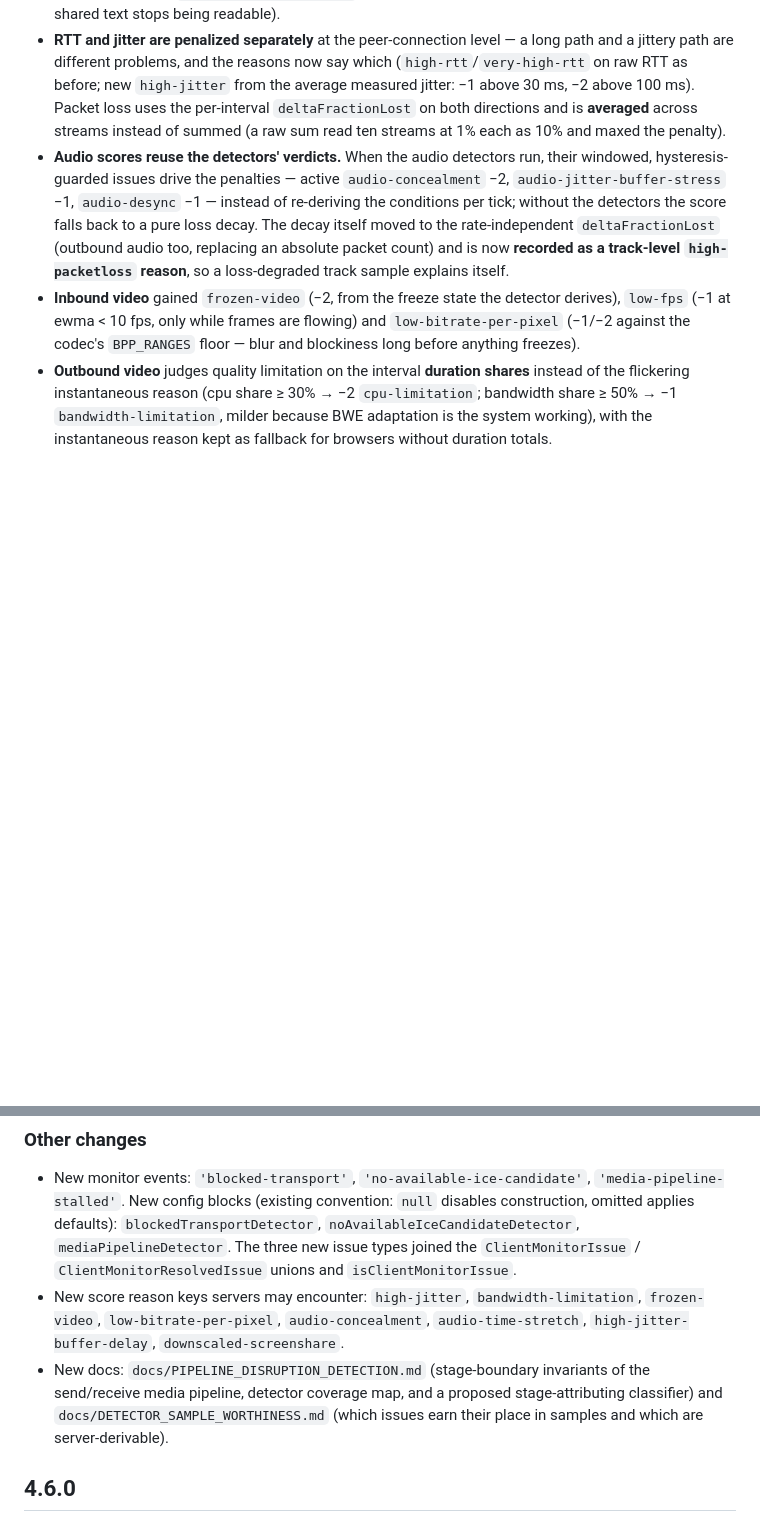
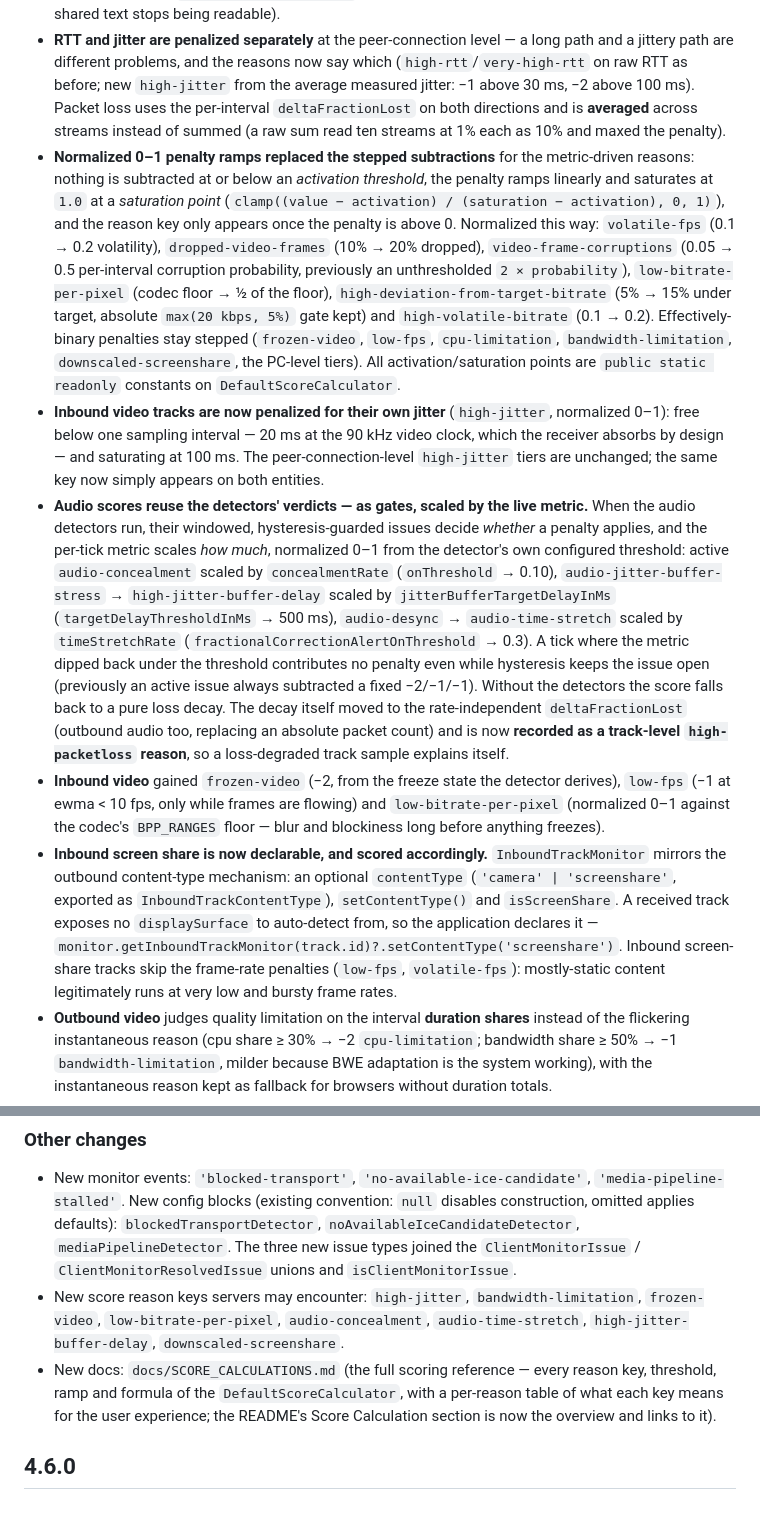
Before and after one commit to ObserveRTC/client-monitor-js, a Markdown page: CHANGELOG.md, 2 parts joined by grey strips. GitHub-like rendering; blank space fills up the shorter version.

```diff
--- a/CHANGELOG.md
+++ b/CHANGELOG.md
@@ -24,8 +24,11 @@
 
 -   **Screen share is now scored as screen share.** The old special-case checked `track.contentHint !== 'screen'` — not a valid contentHint value, so it matched every track and screen shares were scored like camera video. The decision now rests on the new optional **`OutboundTrackMonitor.contentType`** (`'camera' | 'screenshare'`, video-only semantics), auto-detected exclusively from `track.getSettings().displaySurface` (present only on display capture; the content hint is deliberately *not* used — applications set `'detail'`/`'text'` on camera tracks too) and otherwise declared through the new **`setContentType()`** API: `monitor.getOutboundTrackMonitor(track.id)?.setContentType('screenshare')`. Screen-share tracks skip the fps/bitrate-volatility/target-deviation penalties (meaningless on mostly-static VBR content) and are penalized on what actually hurts them: the encoded resolution falling below the captured surface (`downscaled-screenshare`, −1 below ½ of the source area, −2 below ¼ — where shared text stops being readable).
 -   **RTT and jitter are penalized separately** at the peer-connection level — a long path and a jittery path are different problems, and the reasons now say which (`high-rtt`/`very-high-rtt` on raw RTT as before; new `high-jitter` from the average measured jitter: −1 above 30 ms, −2 above 100 ms). Packet loss uses the per-interval `deltaFractionLost` on both directions and is **averaged** across streams instead of summed (a raw sum read ten streams at 1% each as 10% and maxed the penalty).
--   **Audio scores reuse the detectors' verdicts.** When the audio detectors run, their windowed, hysteresis-guarded issues drive the penalties — active `audio-concealment` −2, `audio-jitter-buffer-stress` −1, `audio-desync` −1 — instead of re-deriving the conditions per tick; without the detectors the score falls back to a pure loss decay. The decay itself moved to the rate-independent `deltaFractionLost` (outbound audio too, replacing an absolute packet count) and is now **recorded as a track-level `high-packetloss` reason**, so a loss-degraded track sample explains itself.
--   **Inbound video** gained `frozen-video` (−2, from the freeze state the detector derives), `low-fps` (−1 at ewma < 10 fps, only while frames are flowing) and `low-bitrate-per-pixel` (−1/−2 against the codec's `BPP_RANGES` floor — blur and blockiness long before anything freezes).
+-   **Normalized 0–1 penalty ramps replaced the stepped subtractions** for the metric-driven reasons: nothing is subtracted at or below an *activation threshold*, the penalty ramps linearly and saturates at `1.0` at a *saturation point* (`clamp((value − activation) / (saturation − activation), 0, 1)`), and the reason key only appears once the penalty is above 0. Normalized this way: `volatile-fps` (0.1 → 0.2 volatility), `dropped-video-frames` (10% → 20% dropped), `video-frame-corruptions` (0.05 → 0.5 per-interval corruption probability, previously an unthresholded `2 × probability`), `low-bitrate-per-pixel` (codec floor → ½ of the floor), `high-deviation-from-target-bitrate` (5% → 15% under target, absolute `max(20 kbps, 5%)` gate kept) and `high-volatile-bitrate` (0.1 → 0.2). Effectively-binary penalties stay stepped (`frozen-video`, `low-fps`, `cpu-limitation`, `bandwidth-limitation`, `downscaled-screenshare`, the PC-level tiers). All activation/saturation points are `public static readonly` constants on `DefaultScoreCalculator`.
+-   **Inbound video tracks are now penalized for their own jitter** (`high-jitter`, normalized 0–1): free below one sampling interval — 20 ms at the 90 kHz video clock, which the receiver absorbs by design — and saturating at 100 ms. The peer-connection-level `high-jitter` tiers are unchanged; the same key now simply appears on both entities.
+-   **Audio scores reuse the detectors' verdicts — as gates, scaled by the live metric.** When the audio detectors run, their windowed, hysteresis-guarded issues decide *whether* a penalty applies, and the per-tick metric scales *how much*, normalized 0–1 from the detector's own configured threshold: active `audio-concealment` scaled by `concealmentRate` (`onThreshold` → 0.10), `audio-jitter-buffer-stress` → `high-jitter-buffer-delay` scaled by `jitterBufferTargetDelayInMs` (`targetDelayThresholdInMs` → 500 ms), `audio-desync` → `audio-time-stretch` scaled by `timeStretchRate` (`fractionalCorrectionAlertOnThreshold` → 0.3). A tick where the metric dipped back under the threshold contributes no penalty even while hysteresis keeps the issue open (previously an active issue always subtracted a fixed −2/−1/−1). Without the detectors the score falls back to a pure loss decay. The decay itself moved to the rate-independent `deltaFractionLost` (outbound audio too, replacing an absolute packet count) and is now **recorded as a track-level `high-packetloss` reason**, so a loss-degraded track sample explains itself.
+-   **Inbound video** gained `frozen-video` (−2, from the freeze state the detector derives), `low-fps` (−1 at ewma < 10 fps, only while frames are flowing) and `low-bitrate-per-pixel` (normalized 0–1 against the codec's `BPP_RANGES` floor — blur and blockiness long before anything freezes).
+-   **Inbound screen share is now declarable, and scored accordingly.** `InboundTrackMonitor` mirrors the outbound content-type mechanism: an optional `contentType` (`'camera' | 'screenshare'`, exported as `InboundTrackContentType`), `setContentType()` and `isScreenShare`. A received track exposes no `displaySurface` to auto-detect from, so the application declares it — `monitor.getInboundTrackMonitor(track.id)?.setContentType('screenshare')`. Inbound screen-share tracks skip the frame-rate penalties (`low-fps`, `volatile-fps`): mostly-static content legitimately runs at very low and bursty frame rates.
 -   **Outbound video** judges quality limitation on the interval **duration shares** instead of the flickering instantaneous reason (cpu share ≥ 30% → −2 `cpu-limitation`; bandwidth share ≥ 50% → −1 `bandwidth-limitation`, milder because BWE adaptation is the system working), with the instantaneous reason kept as fallback for browsers without duration totals.
 -   **Score reasons ship — as reason keys, and controllable.** The sample schema's `scoreReasons` is a `string[]`, and the client, peer-connection and track sample entries now carry the **keys** of the score reasons attached to that entity's calculated score (previously the field was always empty — the encoding hooks were never implemented). Attribution is per entity by construction: track-caused reasons ship on the track's own sample, the peer connection's on its own, the client aggregate on the client sample; the penalty magnitudes stay local (monitors' `scoreReasons`, the `'score'` event). The `encode*ScoreReasons` methods were removed from the `ScoreCalculator` interface — custom calculators only implement `update()` and set `reasons` on the calculated scores. The new **`sendScoreReasonsToServer`** config flag (default `true`; only an explicit `false` disables) drops the keys from the wire without touching the scores or the realtime `'score'` event.
 
@@ -33,7 +36,7 @@
 
 -   New monitor events: `'blocked-transport'`, `'no-available-ice-candidate'`, `'media-pipeline-stalled'`. New config blocks (existing convention: `null` disables construction, omitted applies defaults): `blockedTransportDetector`, `noAvailableIceCandidateDetector`, `mediaPipelineDetector`. The three new issue types joined the `ClientMonitorIssue` / `ClientMonitorResolvedIssue` unions and `isClientMonitorIssue`.
 -   New score reason keys servers may encounter: `high-jitter`, `bandwidth-limitation`, `frozen-video`, `low-bitrate-per-pixel`, `audio-concealment`, `audio-time-stretch`, `high-jitter-buffer-delay`, `downscaled-screenshare`.
--   New docs: `docs/PIPELINE_DISRUPTION_DETECTION.md` (stage-boundary invariants of the send/receive media pipeline, detector coverage map, and a proposed stage-attributing classifier) and `docs/DETECTOR_SAMPLE_WORTHINESS.md` (which issues earn their place in samples and which are server-derivable).
+-   New docs: `docs/SCORE_CALCULATIONS.md` (the full scoring reference — every reason key, threshold, ramp and formula of the `DefaultScoreCalculator`, with a per-reason table of what each key means for the user experience; the README's Score Calculation section is now the overview and links to it).
 
 ## 4.6.0
 
```
Also changed, not shown: README.md (+38 -13 lines), docs/SCORE_CALCULATIONS.md (added, +311 -0 lines).
